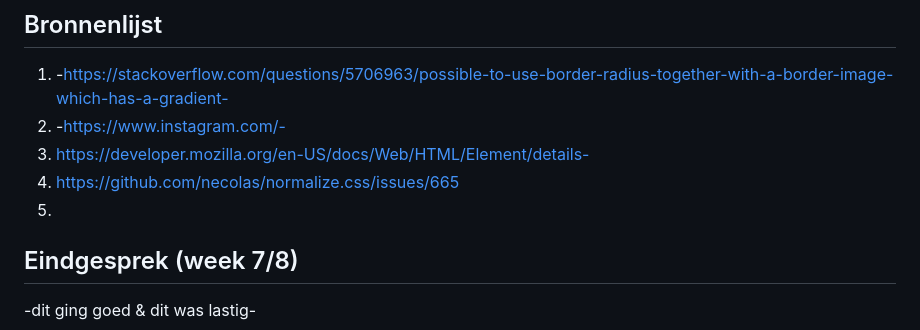
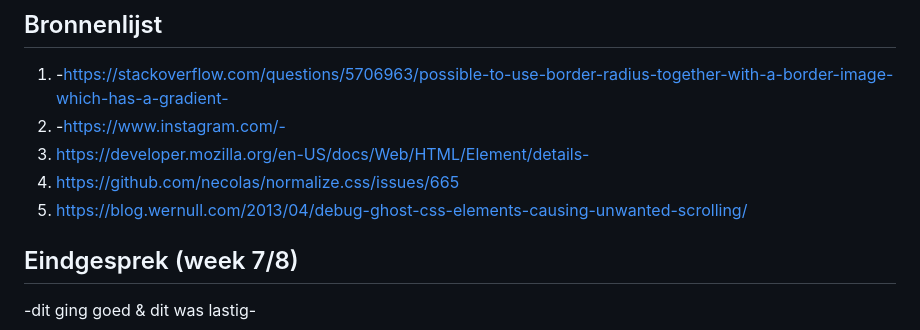
Before and after one commit to JespervanderGreft/blokweb, a Markdown page: readme.md, the part around the change. GitHub-like rendering.

```diff
--- a/readme.md
+++ b/readme.md
@@ -10,7 +10,7 @@ Markdown cheat cheet: [Hulp bij het schrijven van Markdown](https://github.com/a
 2. -https://www.instagram.com/-
 3. https://developer.mozilla.org/en-US/docs/Web/HTML/Element/details-
 4. https://github.com/necolas/normalize.css/issues/665
-5.
+5. https://blog.wernull.com/2013/04/debug-ghost-css-elements-causing-unwanted-scrolling/
 
 
 
```
Also changed, not shown: images/neymarjrpost.jpg (added), 2 other files.
